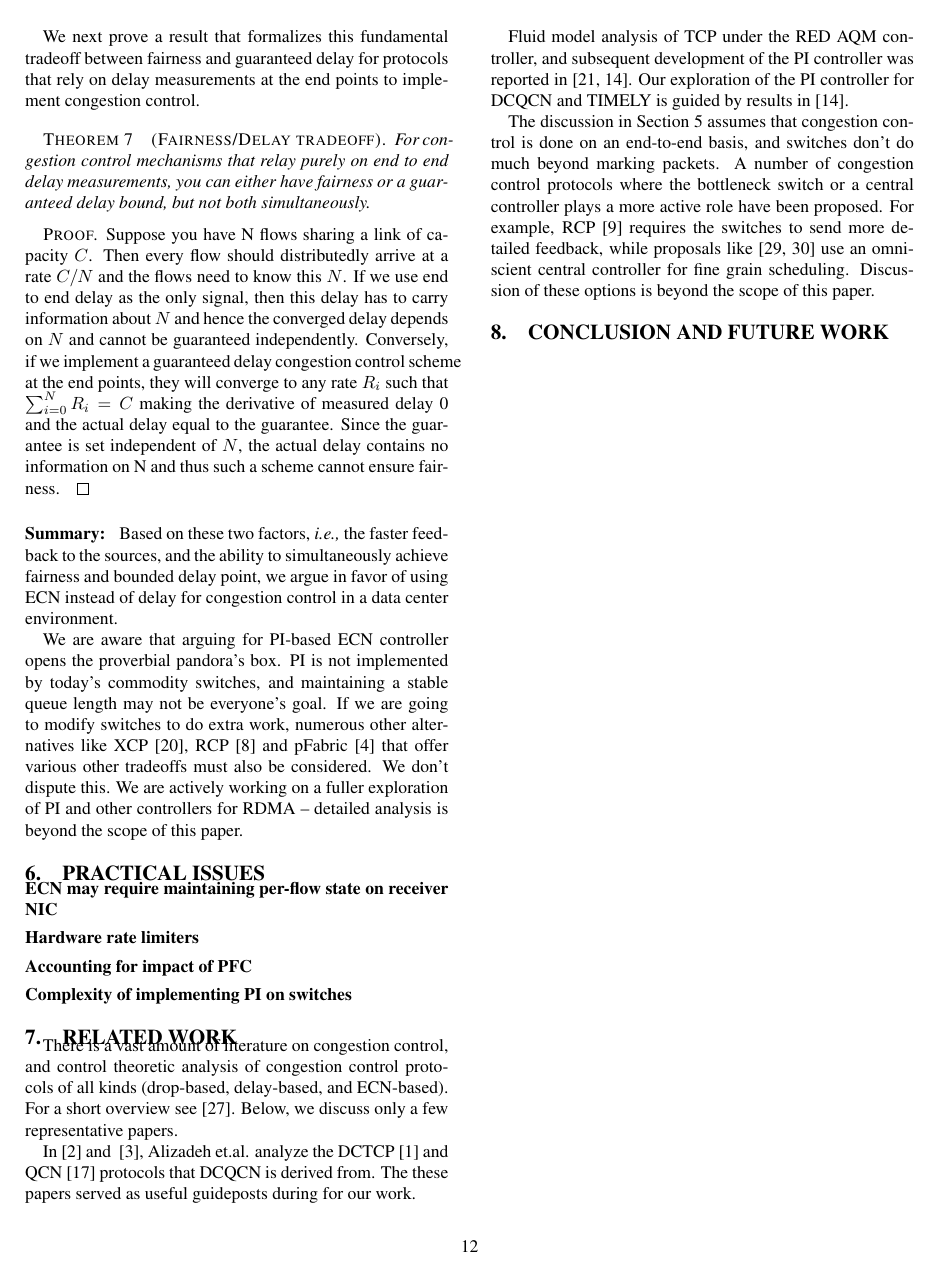
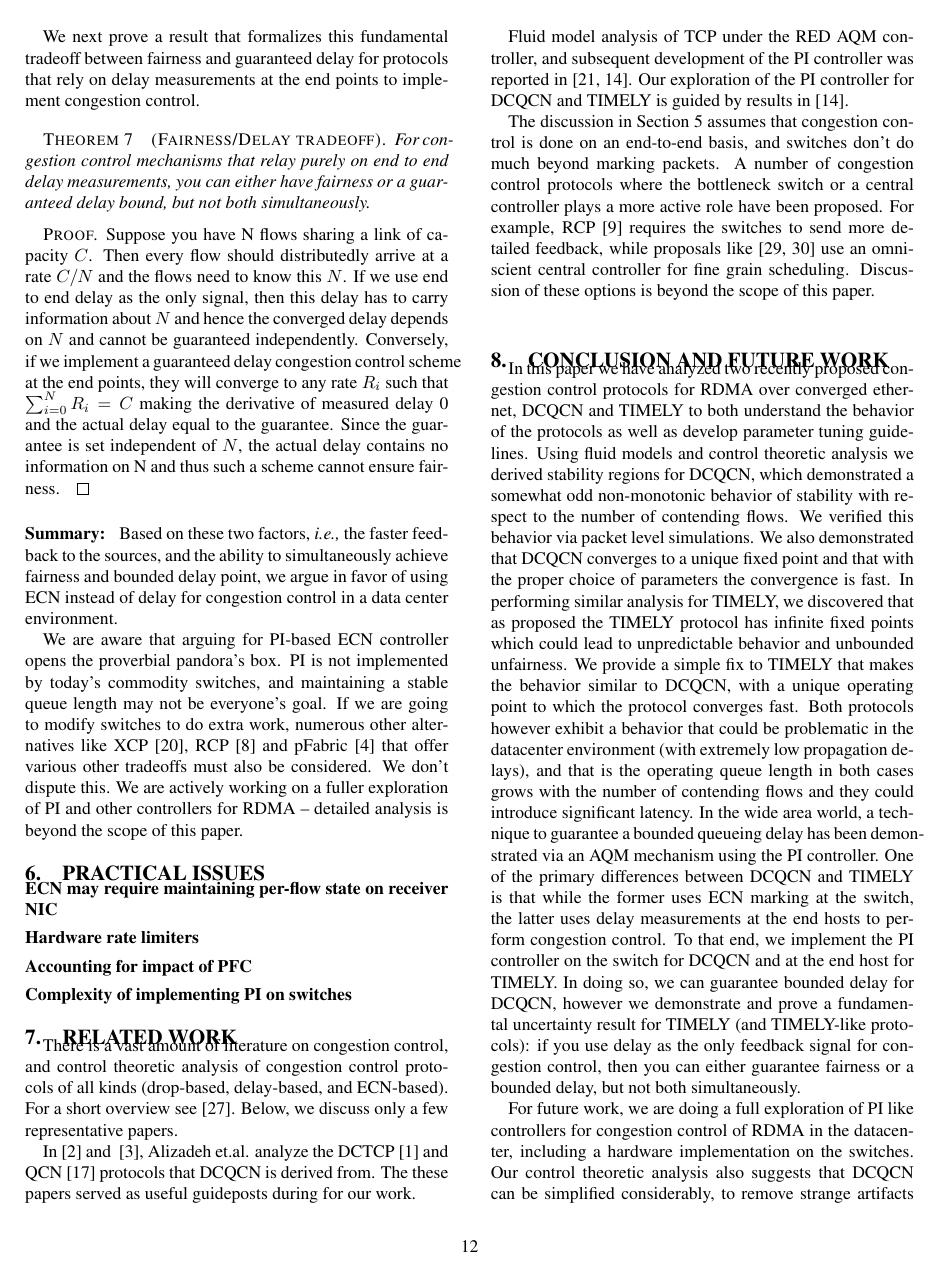
Before and after one commit to jitupadhye-zz/rdma, a LaTeX paper (paper/main.tex, which reads paper/conclusion.tex): page 12 of 14 before the commit and page 12 of 15 after it. Compiled offline with pdfLaTeX.

Commit message:
initial draft of conclusions and future work

```diff
--- a/paper/conclusion.tex
+++ b/paper/conclusion.tex
@@ -1 +1,38 @@
 \section{Conclusion and future work}
+In this paper we have analyzed two recently proposed congestion control
+protocols for RDMA over converged ethernet, DCQCN and TIMELY to both
+understand the behavior of the protocols as well as develop parameter
+tuning guidelines. Using
+fluid models and control theoretic analysis we derived stability regions
+for DCQCN, which demonstrated a somewhat odd non-monotonic behavior of
+stability with respect to the number of contending flows. We verified
+this behavior via packet level simulations. We also demonstrated that DCQCN
+converges to a unique fixed point and that with the proper choice of
+parameters the convergence is fast. In performing similar analysis
+for TIMELY, we discovered that as proposed the TIMELY protocol has
+infinite fixed points which could lead to unpredictable behavior and
+unbounded unfairness. We provide a simple fix to TIMELY that makes the
+behavior similar to DCQCN, with a unique operating point to which the
+protocol converges fast. Both protocols however exhibit a behavior that
+could be problematic in the datacenter environment (with extremely low
+propagation delays), and that is the
+operating queue length in both cases grows with the number of
+contending flows and they could introduce significant latency. In the
+wide area world, a technique to guarantee a bounded queueing delay has
+been demonstrated via an AQM mechanism using the PI controller. One of
+the primary differences between DCQCN and TIMELY is that while the
+former uses ECN marking at the switch, the latter uses delay
+measurements at the end hosts to perform congestion control. To that
+end, we implement the PI controller on the switch for DCQCN and at the
+end host for TIMELY. In doing so, we can guarantee bounded delay for
+DCQCN, however we demonstrate and prove a fundamental uncertainty
+result for TIMELY (and TIMELY-like protocols): if you use delay as the only
+feedback signal for congestion control, then you can either guarantee
+fairness or a bounded delay, but not both simultaneously.
+
+For future work, we are doing a full exploration of PI like
+controllers for congestion control of RDMA in the datacenter,
+including a hardware implementation on the switches. Our control
+theoretic analysis also suggests that DCQCN can be simplified
+considerably, to remove strange artifacts like the non-monotonic
+stability behavior and that is the subject of our investigation as well.
```
